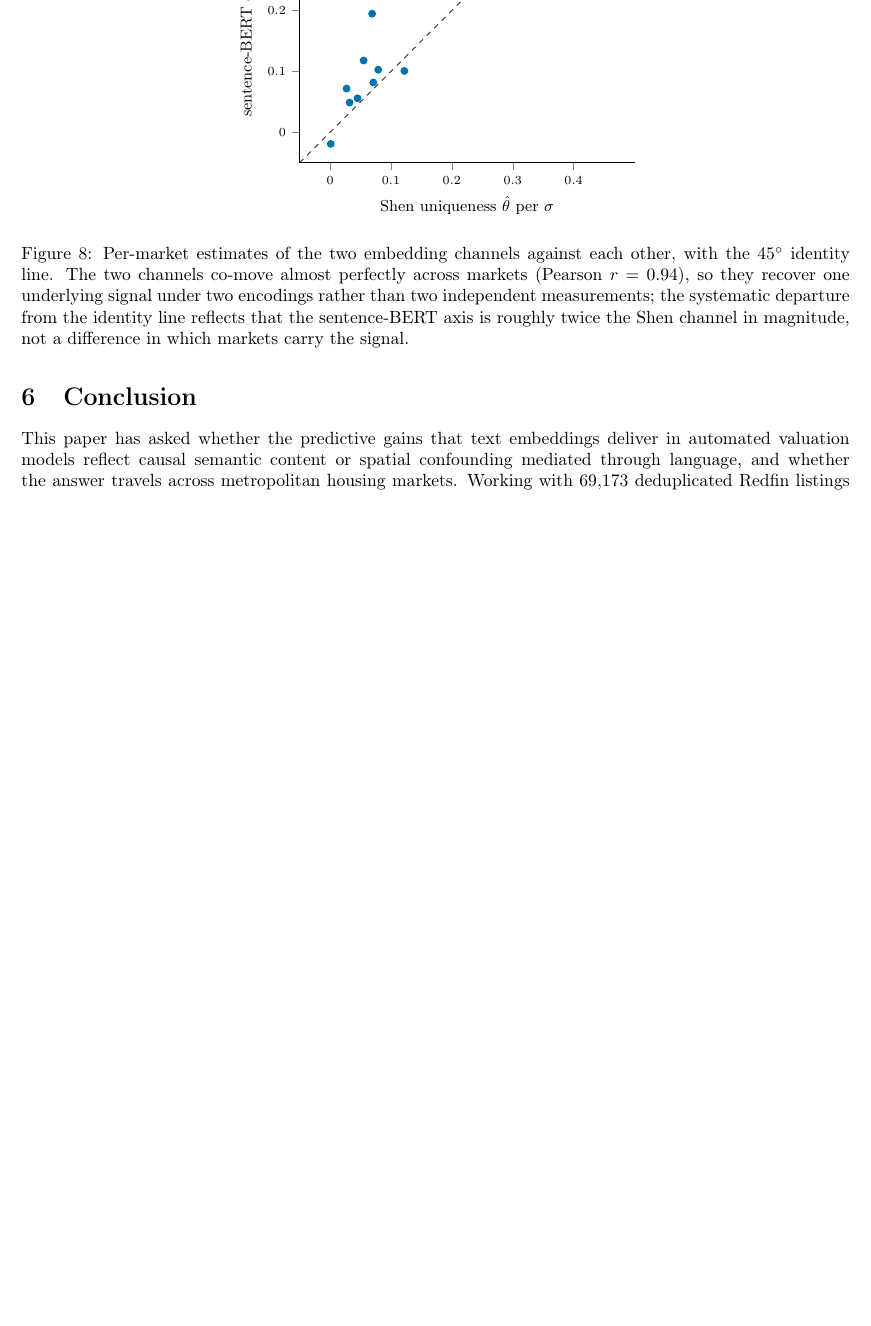
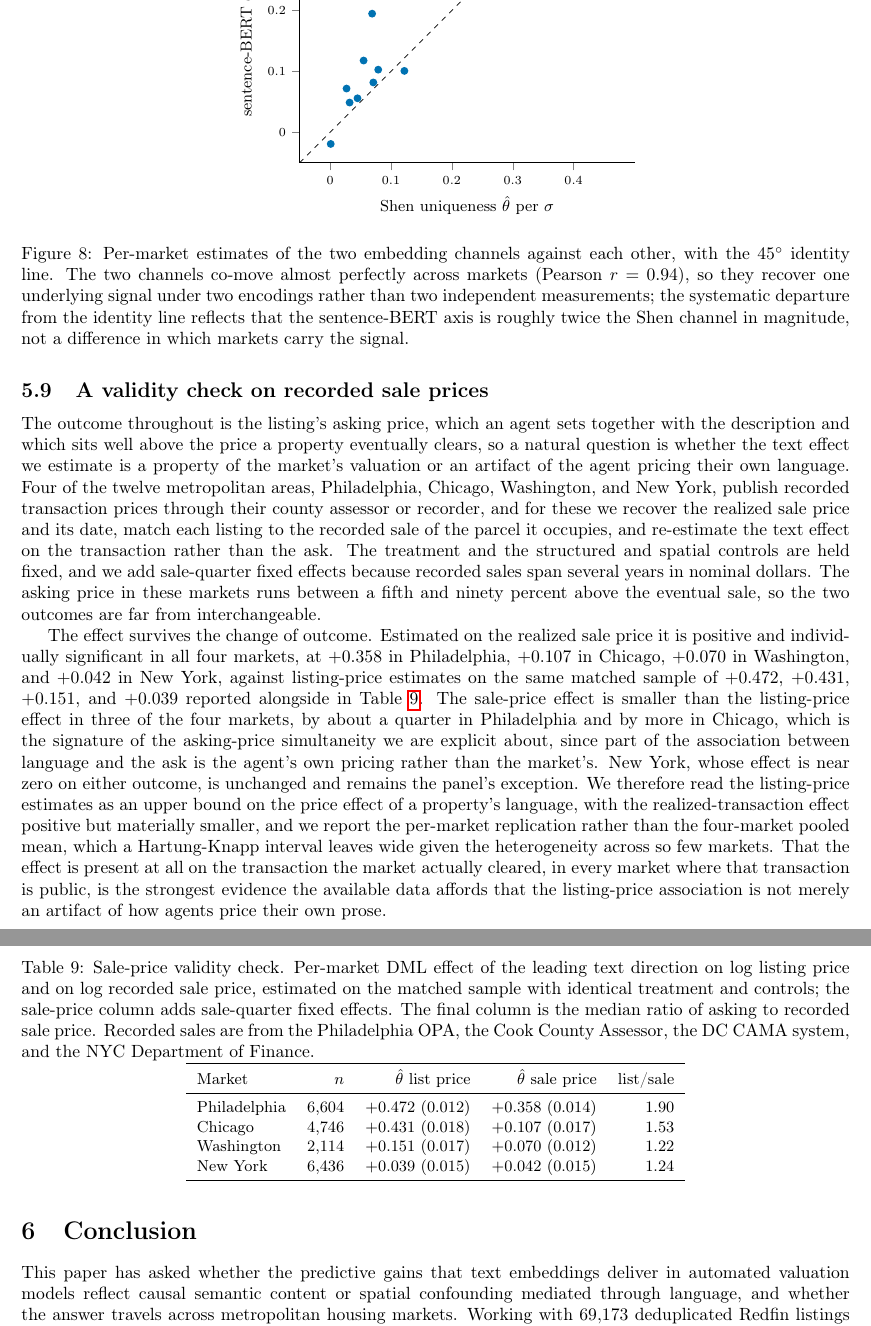
Before and after one commit to YCRG-Labs/causal-real-estate, a LaTeX paper (paper/causalrealestate.tex, which reads paper/drafts_jbes_2026/s6_8_saleprice_v3.tex): part of page 29 of 48 before the commit and two parts of pages 29 and 30 of 49 after it, the two joined at a grey line, cut so that both start at the same text, the shorter picture padded with empty space. Compiled offline with pdfLaTeX.

Commit message:
paper: add sale-price validity check section (4 markets, text effect replicates on real transactions)

```diff
--- /dev/null
+++ b/paper/drafts_jbes_2026/s6_8_saleprice_v3.tex
@@ -0,0 +1,58 @@
+\subsection{A validity check on recorded sale prices}
+\label{sec:saleprice}
+
+The outcome throughout is the listing's asking price, which an agent sets together
+with the description and which sits well above the price a property eventually
+clears, so a natural question is whether the text effect we estimate is a property
+of the market's valuation or an artifact of the agent pricing their own language.
+Four of the twelve metropolitan areas, Philadelphia, Chicago, Washington, and New
+York, publish recorded transaction prices through their county assessor or
+recorder, and for these we recover the realized sale price and its date, match
+each listing to the recorded sale of the parcel it occupies, and re-estimate the
+text effect on the transaction rather than the ask. The treatment and the
+structured and spatial controls are held fixed, and we add sale-quarter fixed
+effects because recorded sales span several years in nominal dollars. The asking
+price in these markets runs between a fifth and ninety percent above the eventual
+sale, so the two outcomes are far from interchangeable.
+
+The effect survives the change of outcome. Estimated on the realized sale price it
+is positive and individually significant in all four markets, at $+0.358$ in
+Philadelphia, $+0.107$ in Chicago, $+0.070$ in Washington, and $+0.042$ in New
+York, against listing-price estimates on the same matched sample of $+0.472$,
+$+0.431$, $+0.151$, and $+0.039$ reported alongside in Table~\ref{tab:saleprice}.
+The sale-price effect is smaller than the listing-price effect in three of the
+four markets, by about a quarter in Philadelphia and by more in Chicago, which is
+the signature of the asking-price simultaneity we are explicit about, since part
+of the association between language and the ask is the agent's own pricing rather
+than the market's. New York, whose effect is near zero on either outcome, is
+unchanged and remains the panel's exception. We therefore read the listing-price
+estimates as an upper bound on the price effect of a property's language, with the
+realized-transaction effect positive but materially smaller, and we report the
+per-market replication rather than the four-market pooled mean, which a
+Hartung-Knapp interval leaves wide given the heterogeneity across so few markets.
+That the effect is present at all on the transaction the market actually cleared,
+in every market where that transaction is public, is the strongest evidence the
+available data affords that the listing-price association is not merely an artifact
+of how agents price their own prose.
+
+\begin{table}[H]
+\centering
+\caption{Sale-price validity check. Per-market DML effect of the leading text
+direction on log listing price and on log recorded sale price, estimated on the
+matched sample with identical treatment and controls; the sale-price column adds
+sale-quarter fixed effects. The final column is the median ratio of asking to
+recorded sale price. Recorded sales are from the Philadelphia OPA, the Cook County
+Assessor, the DC CAMA system, and the NYC Department of Finance.}
+\label{tab:saleprice}
+\small
+\begin{tabular}{lrrrr}
+\toprule
+Market & $n$ & $\hat\theta$ list price & $\hat\theta$ sale price & list/sale \\
+\midrule
+Philadelphia & $6{,}604$ & $+0.472\ (0.012)$ & $+0.358\ (0.014)$ & $1.90$ \\
+Chicago      & $4{,}746$ & $+0.431\ (0.018)$ & $+0.107\ (0.017)$ & $1.53$ \\
+Washington   & $2{,}114$ & $+0.151\ (0.017)$ & $+0.070\ (0.012)$ & $1.22$ \\
+New York     & $6{,}436$ & $+0.039\ (0.015)$ & $+0.042\ (0.015)$ & $1.24$ \\
+\bottomrule
+\end{tabular}
+\end{table}
```
Also changed, not shown: paper/causalrealestate.tex (+1 -0 lines), research/REVISION_REPORT.md (+25 -0 lines), paper/causalrealestate.pdf.
